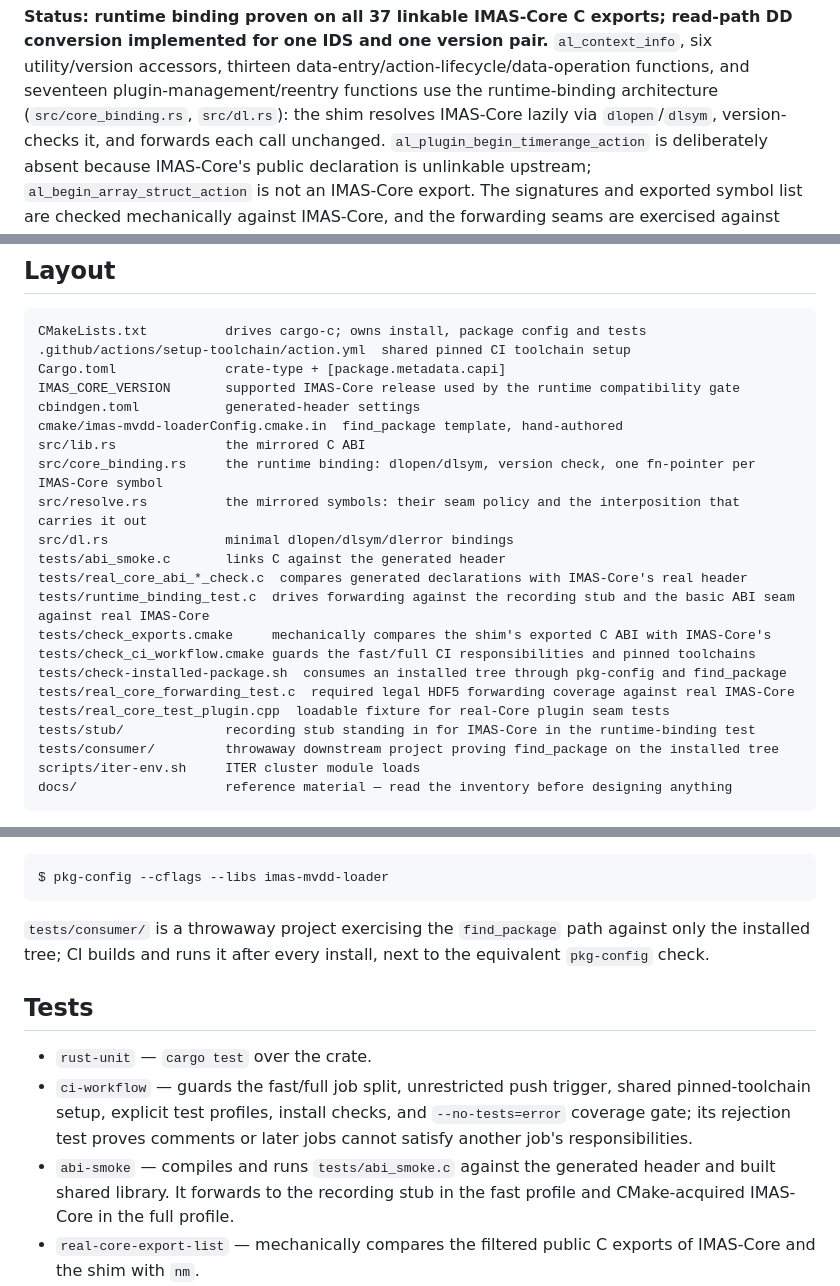
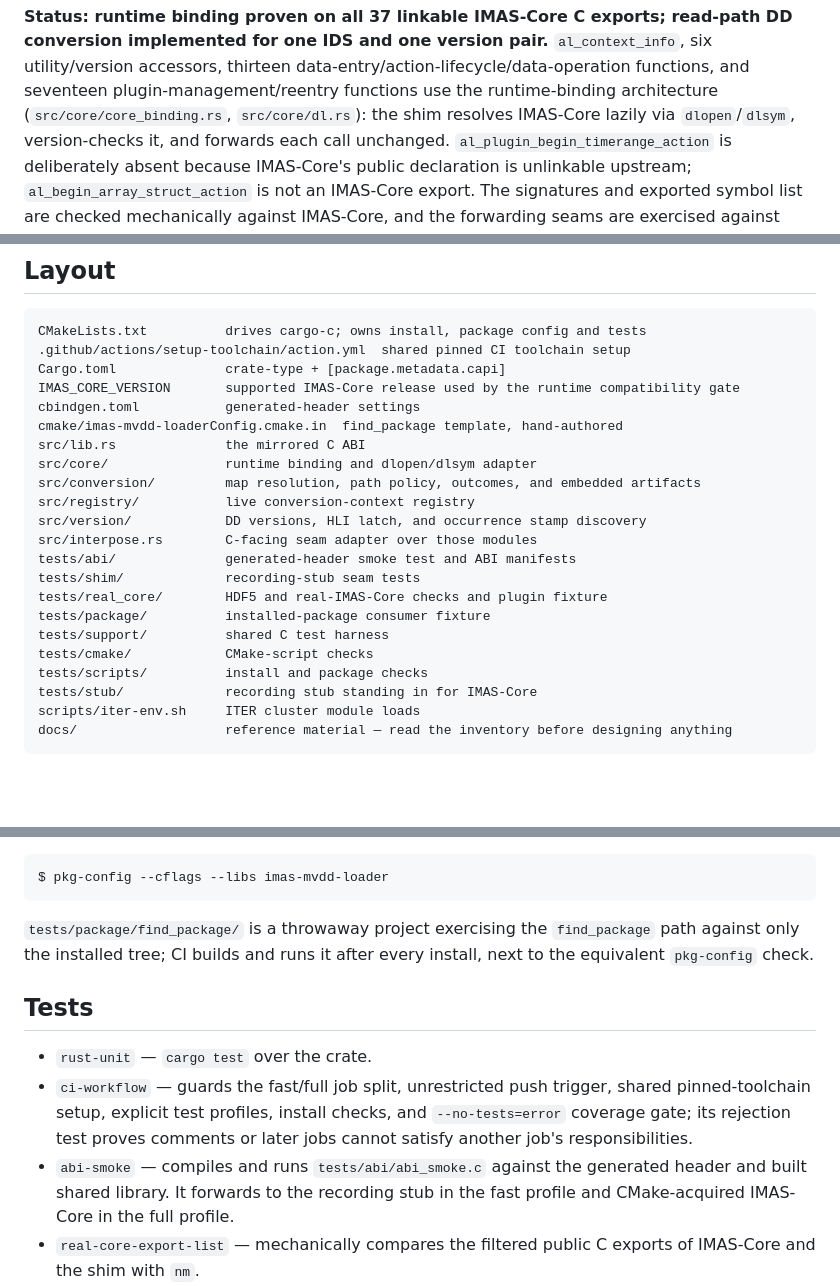
Before and after one commit to yohannmarguier/IMAS-Multiversion-DD-Loader, a Markdown page: README.md, 3 parts joined by grey strips. Rendered like a GitHub page; blank space fills up the shorter version.

Commit message:
docs: describe the reorganized project layout

````diff
--- a/README.md
+++ b/README.md
@@ -12,7 +12,7 @@ read-path DD conversion implemented for one IDS and one version pair.**
 `al_context_info`, six utility/version accessors, thirteen
 data-entry/action-lifecycle/data-operation functions, and seventeen
 plugin-management/reentry functions use the runtime-binding architecture
-(`src/core_binding.rs`, `src/dl.rs`): the shim resolves IMAS-Core lazily via
+(`src/core/core_binding.rs`, `src/core/dl.rs`): the shim resolves IMAS-Core lazily via
 `dlopen`/`dlsym`, version-checks it, and forwards each call unchanged.
 `al_plugin_begin_timerange_action` is deliberately absent because IMAS-Core's
 public declaration is unlinkable upstream; `al_begin_array_struct_action` is
@@ -144,19 +144,19 @@ IMAS_CORE_VERSION       supported IMAS-Core release used by the runtime compatib
 cbindgen.toml           generated-header settings
 cmake/imas-mvdd-loaderConfig.cmake.in  find_package template, hand-authored
 src/lib.rs              the mirrored C ABI
-src/core_binding.rs     the runtime binding: dlopen/dlsym, version check, one fn-pointer per IMAS-Core symbol
-src/resolve.rs          the mirrored symbols: their seam policy and the interposition that carries it out
-src/dl.rs               minimal dlopen/dlsym/dlerror bindings
-tests/abi_smoke.c       links C against the generated header
-tests/real_core_abi_*_check.c  compares generated declarations with IMAS-Core's real header
-tests/runtime_binding_test.c  drives forwarding against the recording stub and the basic ABI seam against real IMAS-Core
-tests/check_exports.cmake     mechanically compares the shim's exported C ABI with IMAS-Core's
-tests/check_ci_workflow.cmake guards the fast/full CI responsibilities and pinned toolchains
-tests/check-installed-package.sh  consumes an installed tree through pkg-config and find_package
-tests/real_core_forwarding_test.c  required legal HDF5 forwarding coverage against real IMAS-Core
-tests/real_core_test_plugin.cpp  loadable fixture for real-Core plugin seam tests
-tests/stub/             recording stub standing in for IMAS-Core in the runtime-binding test
-tests/consumer/         throwaway downstream project proving find_package on the installed tree
+src/core/               runtime binding and dlopen/dlsym adapter
+src/conversion/         map resolution, path policy, outcomes, and embedded artifacts
+src/registry/           live conversion-context registry
+src/version/            DD versions, HLI latch, and occurrence stamp discovery
+src/interpose.rs        C-facing seam adapter over those modules
+tests/abi/              generated-header smoke test and ABI manifests
+tests/shim/             recording-stub seam tests
+tests/real_core/        HDF5 and real-IMAS-Core checks and plugin fixture
+tests/package/          installed-package consumer fixture
+tests/support/          shared C test harness
+tests/cmake/            CMake-script checks
+tests/scripts/          install and package checks
+tests/stub/             recording stub standing in for IMAS-Core
 scripts/iter-env.sh     ITER cluster module loads
 docs/                   reference material — read the inventory before designing anything
 ```
@@ -202,7 +202,7 @@ Non-CMake consumers use the installed `.pc` file instead:
 $ pkg-config --cflags --libs imas-mvdd-loader
 ```
 
-`tests/consumer/` is a throwaway project exercising the `find_package` path
+`tests/package/find_package/` is a throwaway project exercising the `find_package` path
 against only the installed tree; CI builds and runs it after every install,
 next to the equivalent `pkg-config` check.
 
@@ -213,7 +213,7 @@ next to the equivalent `pkg-config` check.
   shared pinned-toolchain setup, explicit test profiles, install checks, and
   `--no-tests=error` coverage gate; its rejection test proves comments or later
   jobs cannot satisfy another job's responsibilities.
-- `abi-smoke` — compiles and runs `tests/abi_smoke.c` against the generated
+- `abi-smoke` — compiles and runs `tests/abi/abi_smoke.c` against the generated
   header and built shared library. It forwards to the recording stub in the
   fast profile and CMake-acquired IMAS-Core in the full profile.
 - `real-core-export-list` — mechanically compares the filtered public C
````
Also changed, not shown: other parts of README.md (+3 -3 lines), AGENTS.md (+8 -0 lines), CLAUDE.md (+8 -0 lines).
